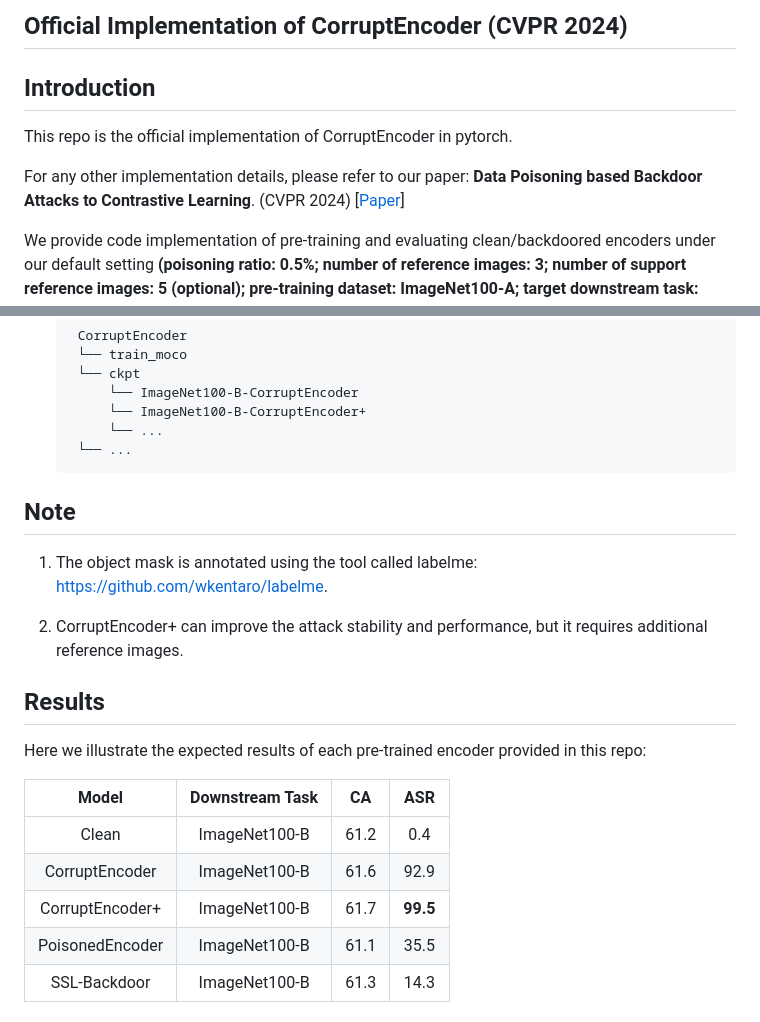
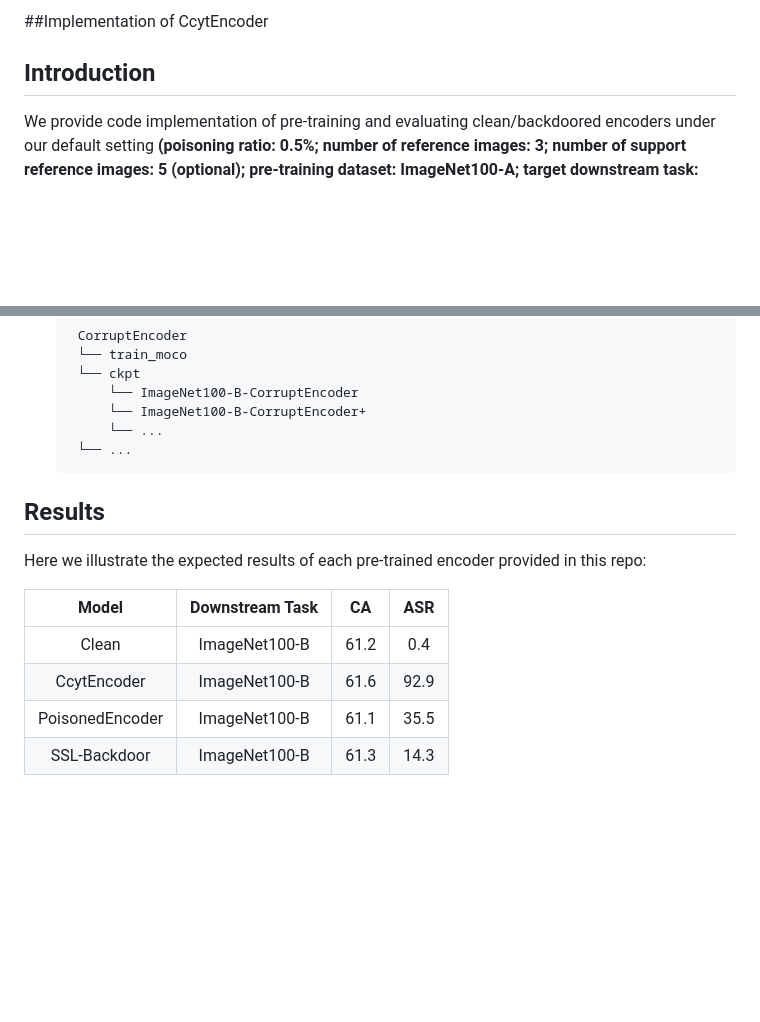
Before and after one commit to a936848435/cyyencoder, a Markdown page: README.md, 2 parts joined by grey strips. Drawn GitHub-style; blank space fills up the shorter version.

Commit message:
Revise README for CcytEncoder implementation
Updated the README to reflect the implementation of CcytEncoder instead of CorruptEncoder. Removed outdated references and added new model results.

```diff
--- a/README.md
+++ b/README.md
@@ -1,11 +1,7 @@
-## Official Implementation of CorruptEncoder (CVPR 2024)
+##Implementation of CcytEncoder
 
 
 ## Introduction
-
-This repo is the official implementation of CorruptEncoder in pytorch.
-
-For any other implementation details, please refer to our paper: **Data Poisoning based Backdoor Attacks to Contrastive Learning**. (CVPR 2024) [[Paper](https://arxiv.org/pdf/2211.08229.pdf)]
 
 We provide code implementation of pre-training and evaluating clean/backdoored encoders under our default setting **(poisoning ratio: 0.5%; number of reference images: 3; number of support reference images: 5 (optional); pre-training dataset: ImageNet100-A; target downstream task: ImageNet100-B)**. We also provide pre-trained clean encoder, backdoored encoders of **SSL-backdoor**, **PoisonedEncoder** and **CorruptEncoder(+)** for comparison. Each encoder is pre-trained under the same default setting.
 
@@ -85,12 +81,6 @@ Install the [pytorch](https://pytorch.org/). The latest codes are tested on PyTo
         └── ...
 
 
-## Note
-
-1. The object mask is annotated using the tool called labelme: https://github.com/wkentaro/labelme.
-
-2. CorruptEncoder+ can improve the attack stability and performance, but it requires additional reference images.
-
 
 ## Results
 
@@ -99,8 +89,7 @@ Here we illustrate the expected results of each pre-trained encoder provided in
 | Model | Downstream Task | CA | ASR |
 :-: | :-: | :-: | :-:
 | Clean | ImageNet100-B | 61.2 | 0.4 |
-| CorruptEncoder | ImageNet100-B | 61.6 | 92.9 |
-| CorruptEncoder+ | ImageNet100-B | 61.7 | **99.5** |
+| CcytEncoder | ImageNet100-B | 61.6 | 92.9 |
 | PoisonedEncoder | ImageNet100-B | 61.1 | 35.5 |
 | SSL-Backdoor | ImageNet100-B | 61.3 | 14.3 |
 
```
